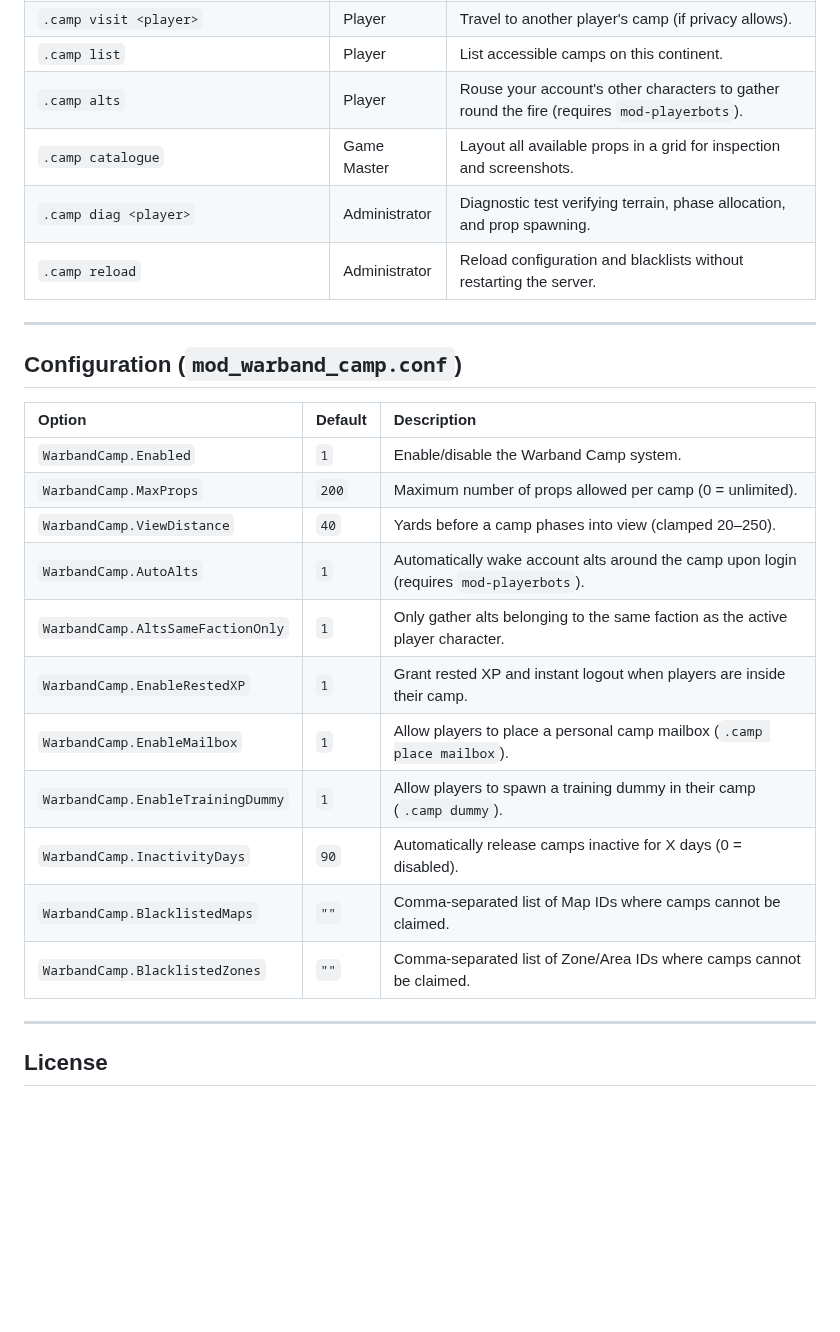
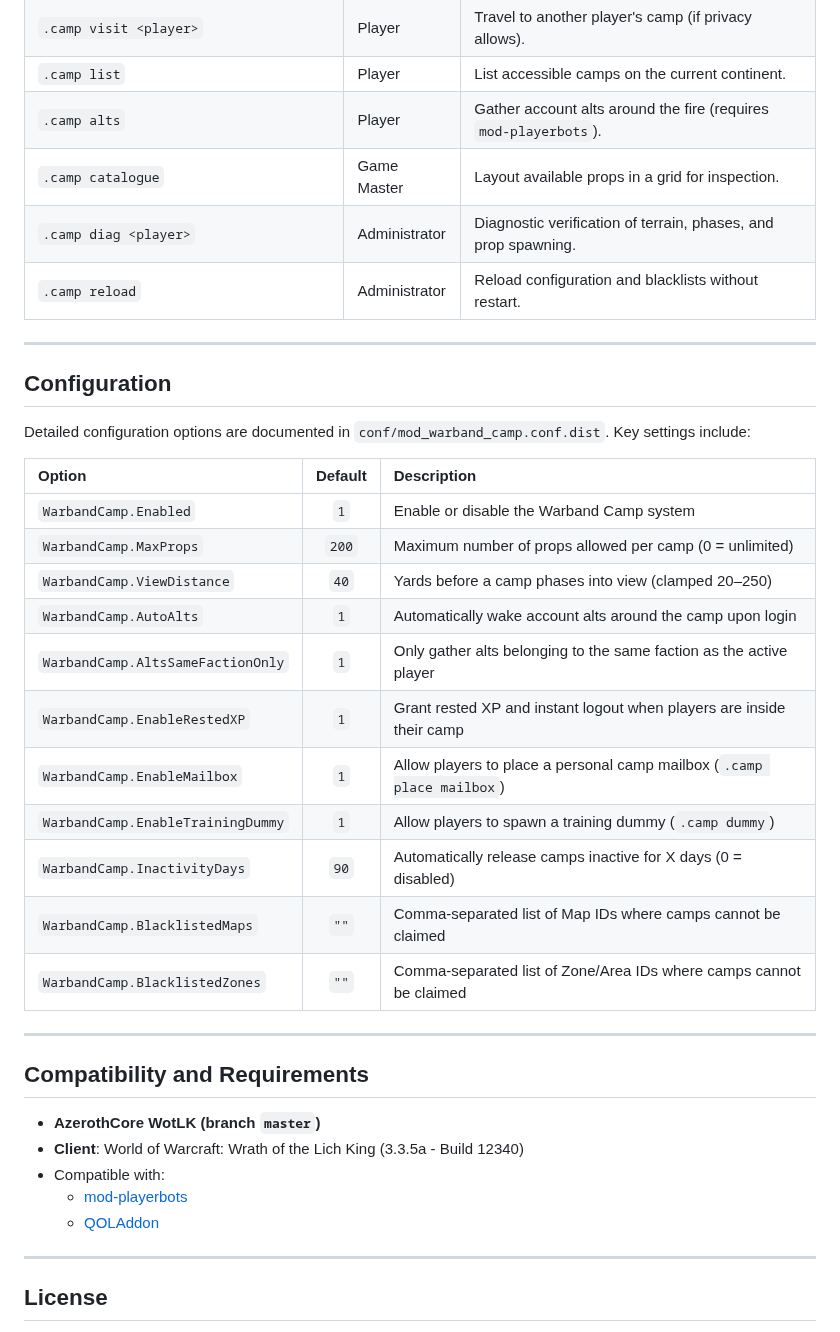
Before and after one commit to Ildourol/mod-warband-camp, a Markdown page: README.md, the part around one of its changes. GitHub-like rendering; blank space fills up the shorter version.

```diff
--- a/README.md
+++ b/README.md
@@ -80,27 +128,39 @@ A camp is a patch of ground that belongs to your **ACCOUNT**, not to a single ch
 | `.camp visit <player>` | Player | Travel to another player's camp (if privacy allows). |
-| `.camp list` | Player | List accessible camps on this continent. |
-| `.camp alts` | Player | Rouse your account's other characters to gather round the fire (requires `mod-playerbots`). |
-| `.camp catalogue` | Game Master | Layout all available props in a grid for inspection and screenshots. |
-| `.camp diag <player>` | Administrator | Diagnostic test verifying terrain, phase allocation, and prop spawning. |
-| `.camp reload` | Administrator | Reload configuration and blacklists without restarting the server. |
+| `.camp list` | Player | List accessible camps on the current continent. |
+| `.camp alts` | Player | Gather account alts around the fire (requires `mod-playerbots`). |
+| `.camp catalogue` | Game Master | Layout available props in a grid for inspection. |
+| `.camp diag <player>` | Administrator | Diagnostic verification of terrain, phases, and prop spawning. |
+| `.camp reload` | Administrator | Reload configuration and blacklists without restart. |
 
 ---
 
-## Configuration (`mod_warband_camp.conf`)
+## Configuration
+
+Detailed configuration options are documented in `conf/mod_warband_camp.conf.dist`. Key settings include:
 
 | Option | Default | Description |
-| :--- | :--- | :--- |
-| `WarbandCamp.Enabled` | `1` | Enable/disable the Warband Camp system. |
-| `WarbandCamp.MaxProps` | `200` | Maximum number of props allowed per camp (0 = unlimited). |
-| `WarbandCamp.ViewDistance`| `40` | Yards before a camp phases into view (clamped 20–250). |
-| `WarbandCamp.AutoAlts` | `1` | Automatically wake account alts around the camp upon login (requires `mod-playerbots`). |
-| `WarbandCamp.AltsSameFactionOnly` | `1` | Only gather alts belonging to the same faction as the active player character. |
-| `WarbandCamp.EnableRestedXP` | `1` | Grant rested XP and instant logout when players are inside their camp. |
-| `WarbandCamp.EnableMailbox` | `1` | Allow players to place a personal camp mailbox (`.camp place mailbox`). |
-| `WarbandCamp.EnableTrainingDummy` | `1` | Allow players to spawn a training dummy in their camp (`.camp dummy`). |
-| `WarbandCamp.InactivityDays` | `90` | Automatically release camps inactive for X days (0 = disabled). |
-| `WarbandCamp.BlacklistedMaps` | `""` | Comma-separated list of Map IDs where camps cannot be claimed. |
-| `WarbandCamp.BlacklistedZones` | `""` | Comma-separated list of Zone/Area IDs where camps cannot be claimed. |
+| :--- | :---: | :--- |
+| `WarbandCamp.Enabled` | `1` | Enable or disable the Warband Camp system |
+| `WarbandCamp.MaxProps` | `200` | Maximum number of props allowed per camp (0 = unlimited) |
+| `WarbandCamp.ViewDistance` | `40` | Yards before a camp phases into view (clamped 20–250) |
+| `WarbandCamp.AutoAlts` | `1` | Automatically wake account alts around the camp upon login |
+| `WarbandCamp.AltsSameFactionOnly` | `1` | Only gather alts belonging to the same faction as the active player |
+| `WarbandCamp.EnableRestedXP` | `1` | Grant rested XP and instant logout when players are inside their camp |
+| `WarbandCamp.EnableMailbox` | `1` | Allow players to place a personal camp mailbox (`.camp place mailbox`) |
+| `WarbandCamp.EnableTrainingDummy` | `1` | Allow players to spawn a training dummy (`.camp dummy`) |
+| `WarbandCamp.InactivityDays` | `90` | Automatically release camps inactive for X days (0 = disabled) |
+| `WarbandCamp.BlacklistedMaps` | `""` | Comma-separated list of Map IDs where camps cannot be claimed |
+| `WarbandCamp.BlacklistedZones` | `""` | Comma-separated list of Zone/Area IDs where camps cannot be claimed |
+
+---
+
+## Compatibility and Requirements
+
+- **AzerothCore WotLK (branch `master`)**
+- **Client**: World of Warcraft: Wrath of the Lich King (3.3.5a - Build 12340)
+- Compatible with:
+  - [mod-playerbots](https://github.com/liyunfan1223/mod-playerbots)
+  - [QOLAddon](https://github.com/Ildourol/QOLAddon)
 
 ---
 
```
Also changed, not shown: other parts of README.md (+91 -43 lines), assets/banner.png (added), 4 other files.
